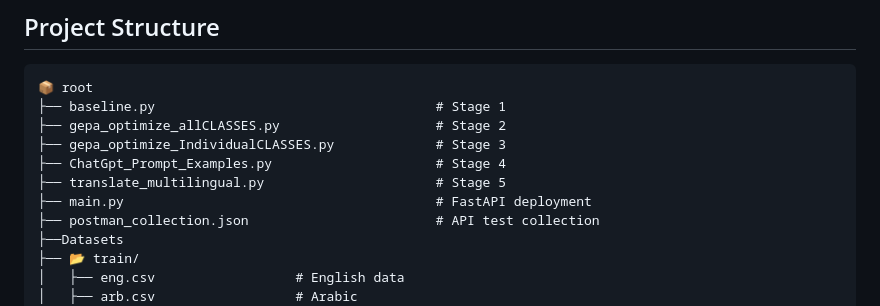
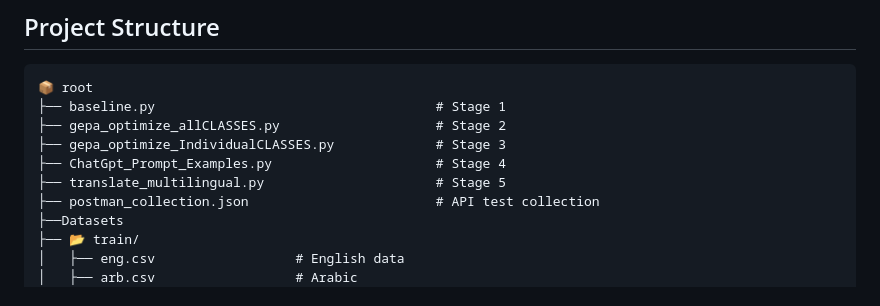
Before and after one commit to Shivansh0508/On-device-AI-models-for-child-safety, a Markdown page: README.md, the part around the change. GitHub-like rendering.

```diff
--- a/README.md
+++ b/README.md
@@ -72,7 +72,6 @@ Full evaluation with macro-F1, per-label F1, exact-match accuracy, 95% bootstrap
 ├── gepa_optimize_IndividualCLASSES.py             # Stage 3
 ├── ChatGpt_Prompt_Examples.py                     # Stage 4
 ├── translate_multilingual.py                      # Stage 5
-├── main.py                                        # FastAPI deployment
 ├── postman_collection.json                        # API test collection
 ├──Datasets
 ├── 📂 train/
```
